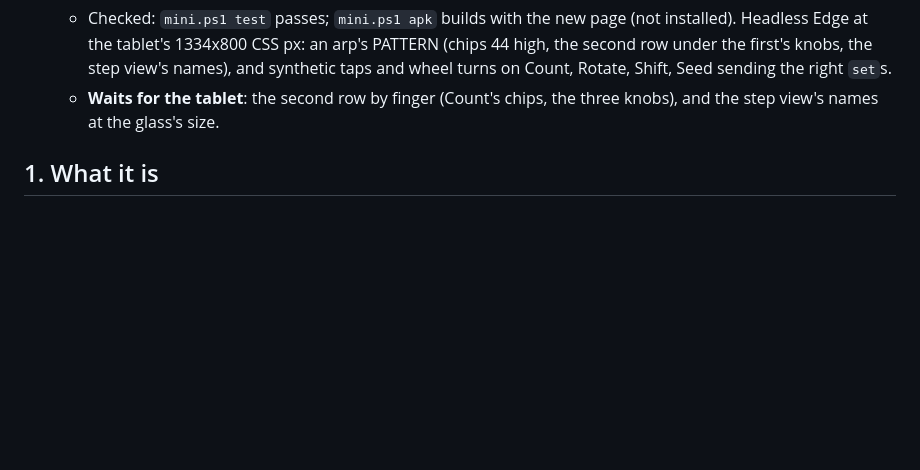
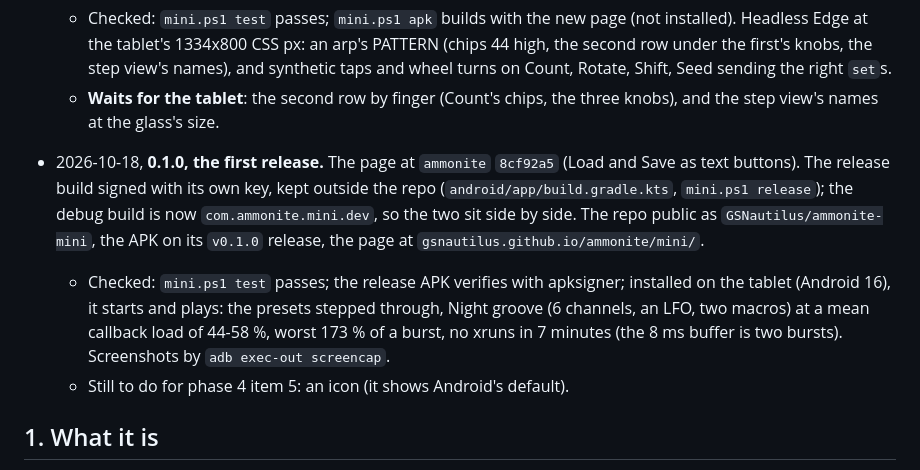
Before and after one commit to GSNautilus/ammonite-mini, a Markdown page: docs/MINI_PLAN.md, the part around the change. Rendered like a GitHub page; blank space fills up the shorter version.

Commit message:
Plan: 0.1.0, the first release, checked on the tablet
Co-Authored-By: Claude Opus 5.5 <noreply@anthropic.com>

```diff
--- a/docs/MINI_PLAN.md
+++ b/docs/MINI_PLAN.md
@@ -227,6 +227,21 @@ engine and the page this started from.
     Count, Rotate, Shift, Seed sending the right `set`s.
   - **Waits for the tablet**: the second row by finger (Count's chips,
     the three knobs), and the step view's names at the glass's size.
+
+- 2026-10-18, **0.1.0, the first release.** The page at `ammonite`
+  `8cf92a5` (Load and Save as text buttons). The release build signed
+  with its own key, kept outside the repo (`android/app/build.gradle.kts`,
+  `mini.ps1 release`); the debug build is now `com.ammonite.mini.dev`, so
+  the two sit side by side. The repo public as `GSNautilus/ammonite-mini`,
+  the APK on its `v0.1.0` release, the page at
+  `gsnautilus.github.io/ammonite/mini/`.
+  - Checked: `mini.ps1 test` passes; the release APK verifies with
+    apksigner; installed on the tablet (Android 16), it starts and plays:
+    the presets stepped through, Night groove (6 channels, an LFO, two
+    macros) at a mean callback load of 44-58 %, worst 173 % of a burst, no
+    xruns in 7 minutes (the 8 ms buffer is two bursts). Screenshots by
+    `adb exec-out screencap`.
+  - Still to do for phase 4 item 5: an icon (it shows Android's default).
 
 ## 1. What it is
 
```
